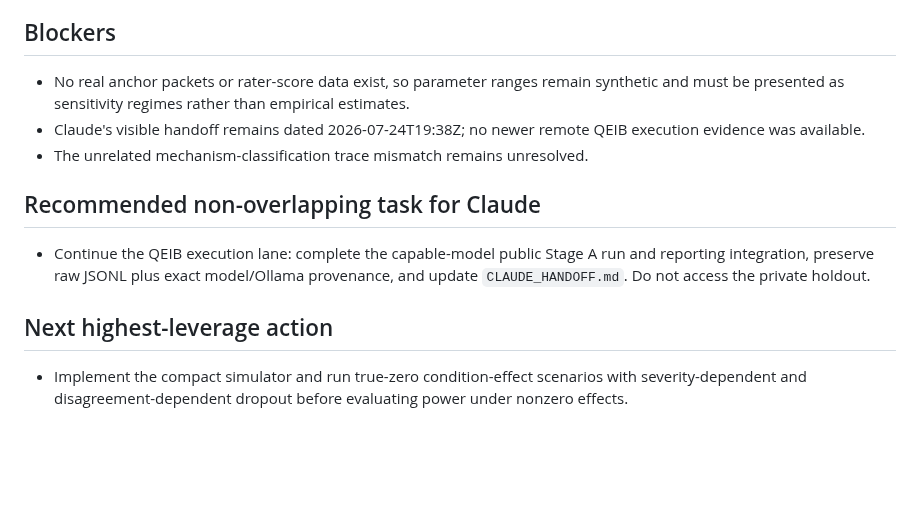
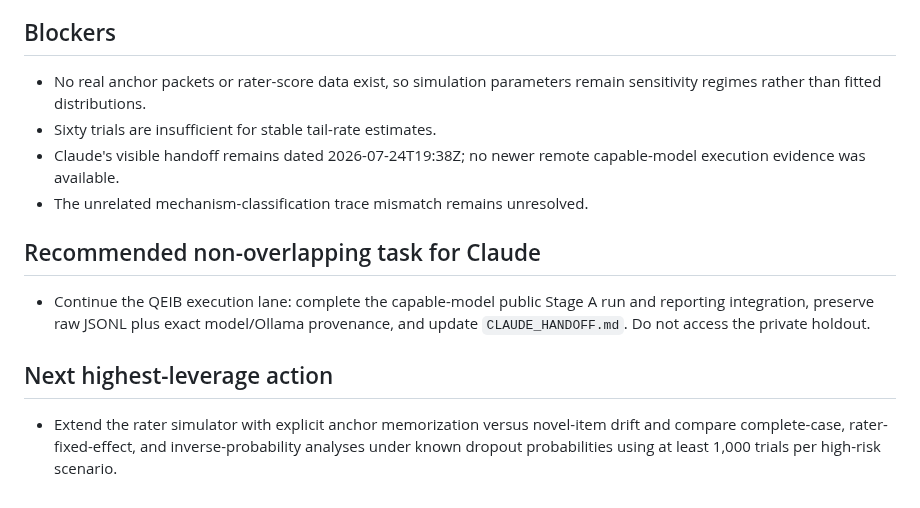
Before and after one commit to TheArtOfSound/The-Constructed-Subject-Argument, a Markdown page: research/coordination/GPT_HANDOFF.md, the part around one of its changes. GitHub-like rendering; blank space fills up the shorter version.

```diff
--- a/research/coordination/GPT_HANDOFF.md
+++ b/research/coordination/GPT_HANDOFF.md
@@ -59,8 +63,9 @@
 
 ## Blockers
 
-- No real anchor packets or rater-score data exist, so parameter ranges remain synthetic and must be presented as sensitivity regimes rather than empirical estimates.
-- Claude's visible handoff remains dated 2026-07-24T19:38Z; no newer remote QEIB execution evidence was available.
+- No real anchor packets or rater-score data exist, so simulation parameters remain sensitivity regimes rather than fitted distributions.
+- Sixty trials are insufficient for stable tail-rate estimates.
+- Claude's visible handoff remains dated 2026-07-24T19:38Z; no newer remote capable-model execution evidence was available.
 - The unrelated mechanism-classification trace mismatch remains unresolved.
 
 ## Recommended non-overlapping task for Claude
@@ -69,4 +74,4 @@
 
 ## Next highest-leverage action
 
-- Implement the compact simulator and run true-zero condition-effect scenarios with severity-dependent and disagreement-dependent dropout before evaluating power under nonzero effects.
+- Extend the rater simulator with explicit anchor memorization versus novel-item drift and compare complete-case, rater-fixed-effect, and inverse-probability analyses under known dropout probabilities using at least 1,000 trials per high-risk scenario.
```
Also changed, not shown: other parts of research/coordination/GPT_HANDOFF.md (+37 -33 lines).
